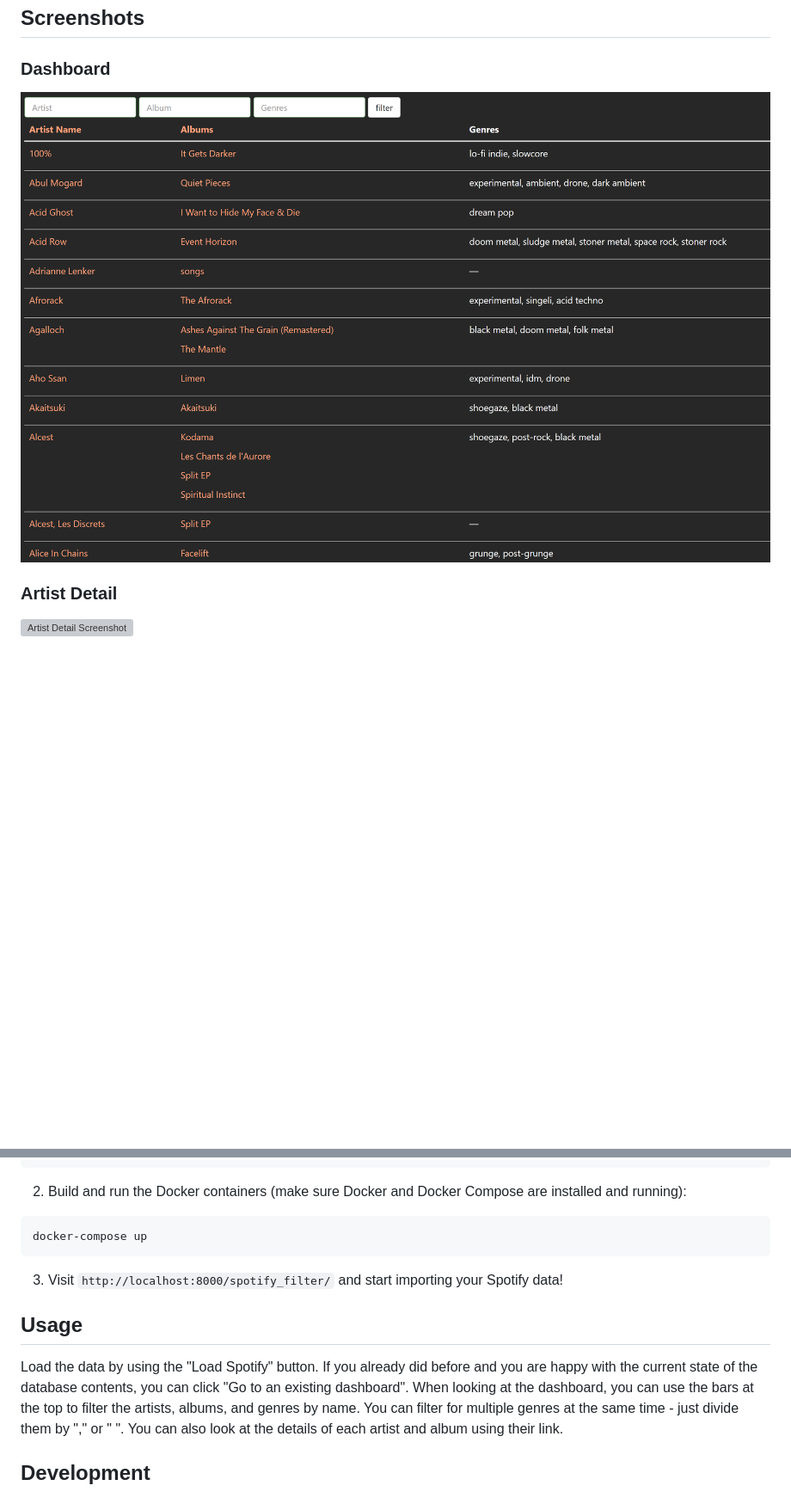
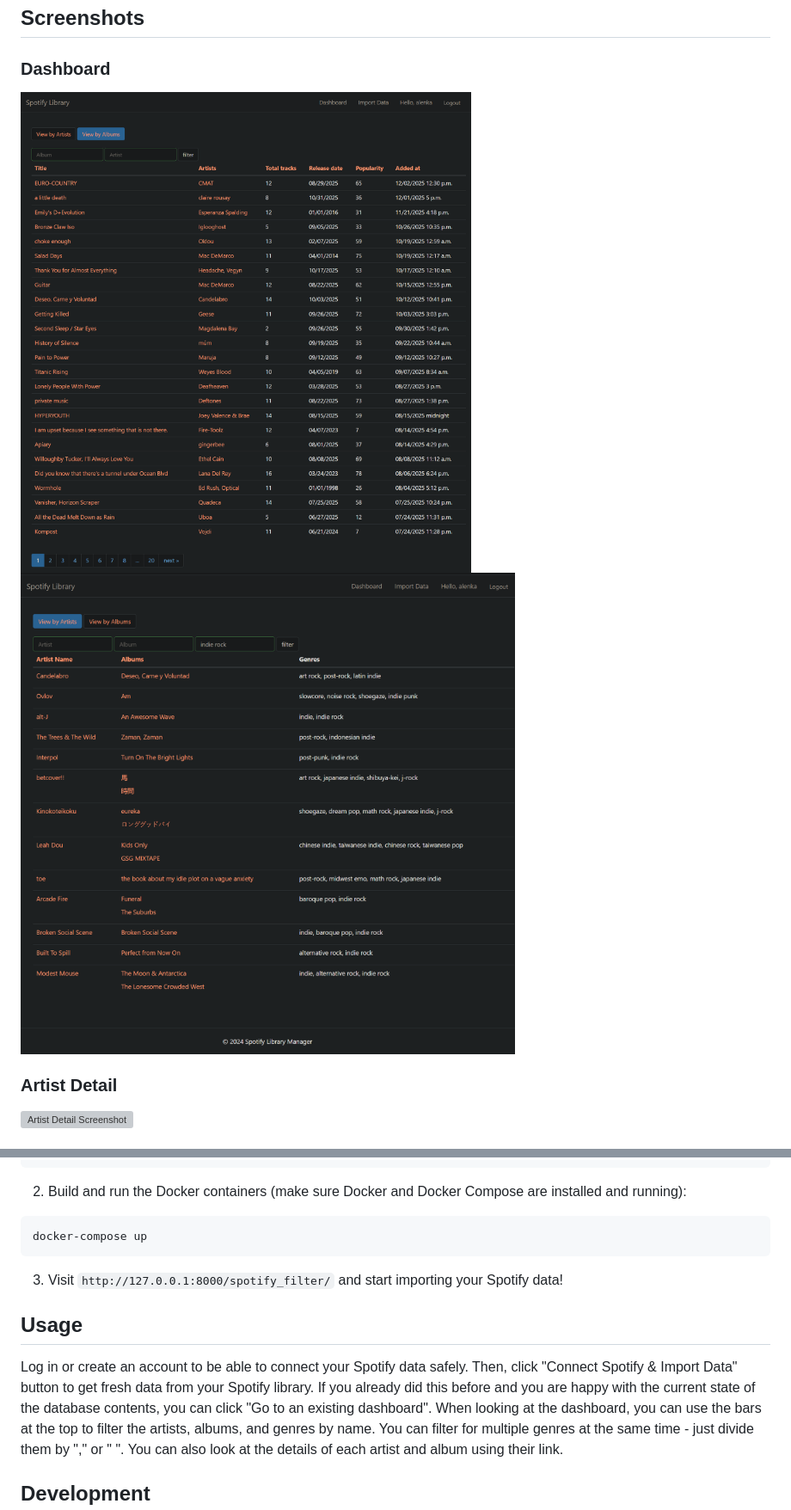
Before and after one commit to AlenkaJ/SpotifyDjangoApp, a Markdown page: README.md, 2 parts joined by grey strips. Shown: that part at 86% size. GitHub-like rendering; pictures changed too: imgs/dashboard_screenshot.png, imgs/filtering_screenshot.png (added); blank space fills up the shorter version; grey boxes are pictures that could not be loaded.

````diff
--- a/README.md
+++ b/README.md
@@ -23,6 +24,7 @@ This web app loads the saved albums from your Spotify library and allows you to
 
 ### Dashboard
 ![Dashboard Screenshot](imgs/dashboard_screenshot.png)
+![Dashboard Filtering Screenshot](imgs/filtering_screenshot.png)
 
 ### Artist Detail
 ![Artist Detail Screenshot](imgs/artist_screenshot.png)
@@ -51,11 +53,11 @@ cd SpotifyDjangoApp
 docker-compose up
 ```
 
-3. Visit `http://localhost:8000/spotify_filter/` and start importing your Spotify data!
+3. Visit `http://127.0.0.1:8000/spotify_filter/` and start importing your Spotify data!
 
 ## Usage
 
-Load the data by using the "Load Spotify" button. If you already did before and you are happy with the current state of the database contents, you can click "Go to an existing dashboard".
+Log in or create an account to be able to connect your Spotify data safely. Then, click "Connect Spotify & Import Data" button to get fresh data from your Spotify library. If you already did this before and you are happy with the current state of the database contents, you can click "Go to an existing dashboard".
 When looking at the dashboard, you can use the bars at the top to filter the artists, albums, and genres by name. You can filter for multiple genres at the same time - just divide them by "," or " ".
 You can also look at the details of each artist and album using their link.
 
````
Also changed, not shown: other parts of README.md (+1 -1 lines), imgs/album_screenshot.png, 1 other file.
